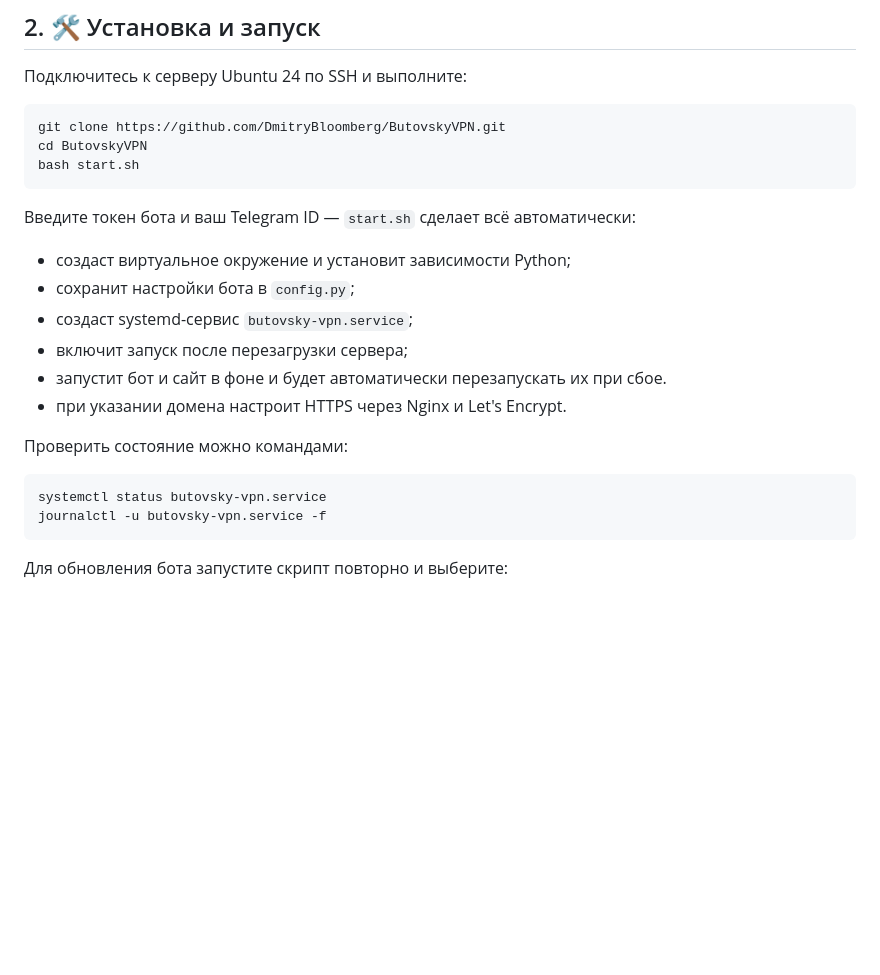
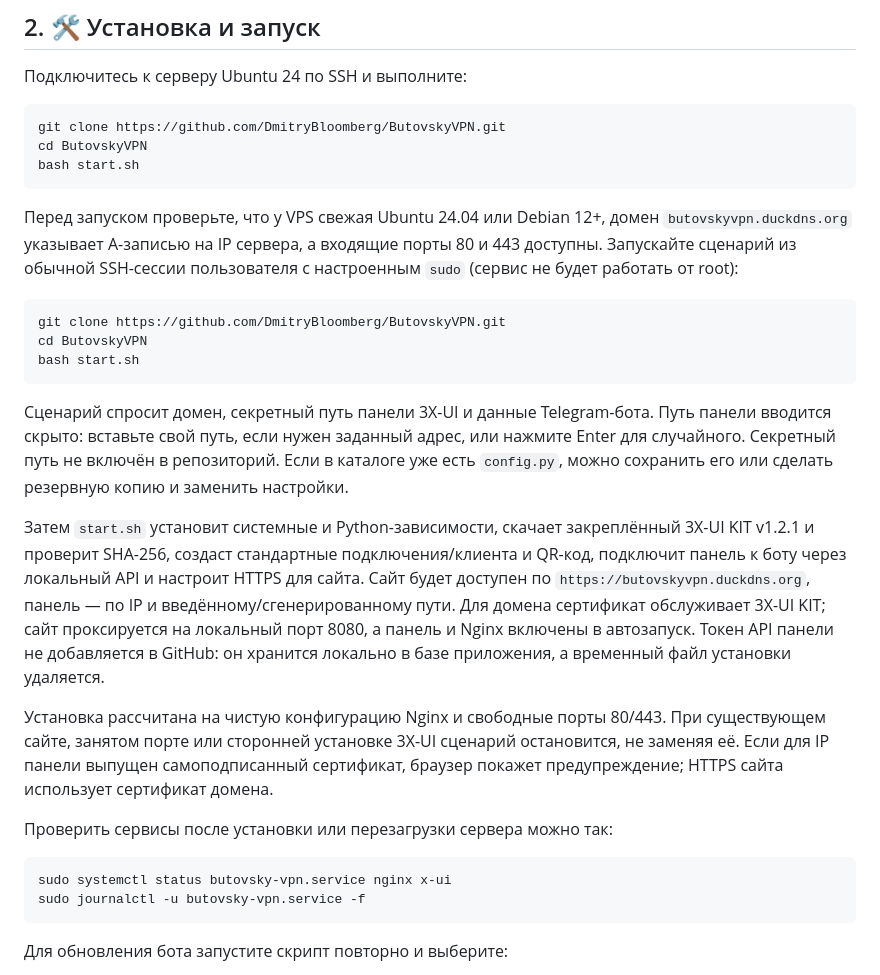
Before and after one commit to DmitryBloomberg/ButovskyVPN, a Markdown page: README.md, the part around the change. Drawn GitHub-style; blank space fills up the shorter version.

Commit message:
Document the one-command integrated installation

````diff
--- a/README.md
+++ b/README.md
@@ -81,20 +81,25 @@ cd ButovskyVPN
 bash start.sh
 ```
 
-Введите токен бота и ваш Telegram ID — `start.sh` сделает всё автоматически:
-- создаст виртуальное окружение и установит зависимости Python;
-- сохранит настройки бота в `config.py`;
-- создаст systemd-сервис `butovsky-vpn.service`;
-- включит запуск после перезагрузки сервера;
-- запустит бот и сайт в фоне и будет автоматически перезапускать их при сбое.
-- при указании домена настроит HTTPS через Nginx и Let's Encrypt.
+Перед запуском проверьте, что у VPS свежая Ubuntu 24.04 или Debian 12+, домен `butovskyvpn.duckdns.org` указывает A-записью на IP сервера, а входящие порты 80 и 443 доступны. Запускайте сценарий из обычной SSH-сессии пользователя с настроенным `sudo` (сервис не будет работать от root):
 
-Проверить состояние можно командами:
 ```bash
-systemctl status butovsky-vpn.service
-journalctl -u butovsky-vpn.service -f
+git clone https://github.com/DmitryBloomberg/ButovskyVPN.git
+cd ButovskyVPN
+bash start.sh
 ```
 
+Сценарий спросит домен, секретный путь панели 3X-UI и данные Telegram-бота. Путь панели вводится скрыто: вставьте свой путь, если нужен заданный адрес, или нажмите Enter для случайного. Секретный путь не включён в репозиторий. Если в каталоге уже есть `config.py`, можно сохранить его или сделать резервную копию и заменить настройки.
+
+Затем `start.sh` установит системные и Python-зависимости, скачает закреплённый 3X-UI KIT v1.2.1 и проверит SHA-256, создаст стандартные подключения/клиента и QR-код, подключит панель к боту через локальный API и настроит HTTPS для сайта. Сайт будет доступен по `https://butovskyvpn.duckdns.org`, панель — по IP и введённому/сгенерированному пути. Для домена сертификат обслуживает 3X-UI KIT; сайт проксируется на локальный порт 8080, а панель и Nginx включены в автозапуск. Токен API панели не добавляется в GitHub: он хранится локально в базе приложения, а временный файл установки удаляется.
+
+Установка рассчитана на чистую конфигурацию Nginx и свободные порты 80/443. При существующем сайте, занятом порте или сторонней установке 3X-UI сценарий остановится, не заменяя её. Если для IP панели выпущен самоподписанный сертификат, браузер покажет предупреждение; HTTPS сайта использует сертификат домена.
+
+Проверить сервисы после установки или перезагрузки сервера можно так:
+```bash
+sudo systemctl status butovsky-vpn.service nginx x-ui
+sudo journalctl -u butovsky-vpn.service -f
+```
 Для обновления бота запустите скрипт повторно и выберите:
 
 - **2) 🔄 Мягкое обновление** — безопасное fast-forward обновление; tracked-файлы проекта должны быть без локальных изменений
````
